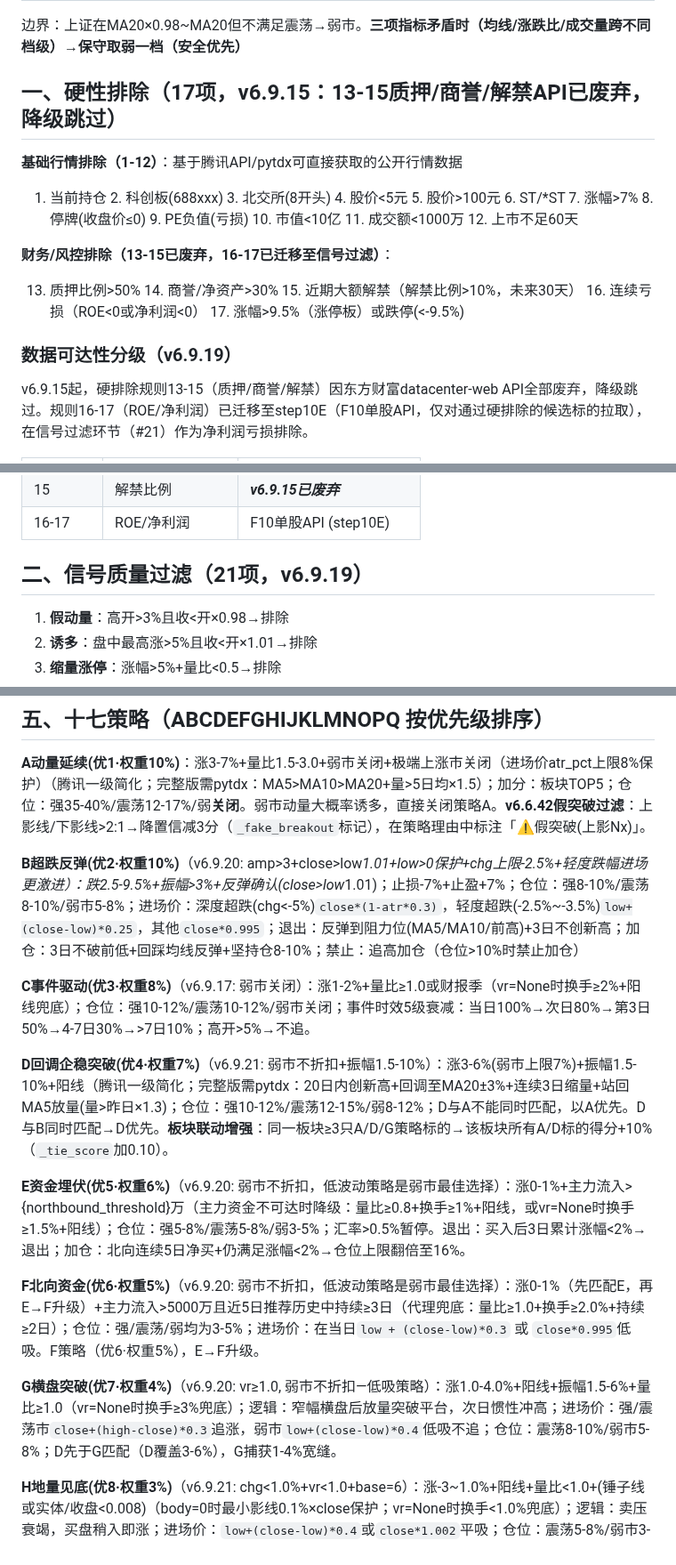
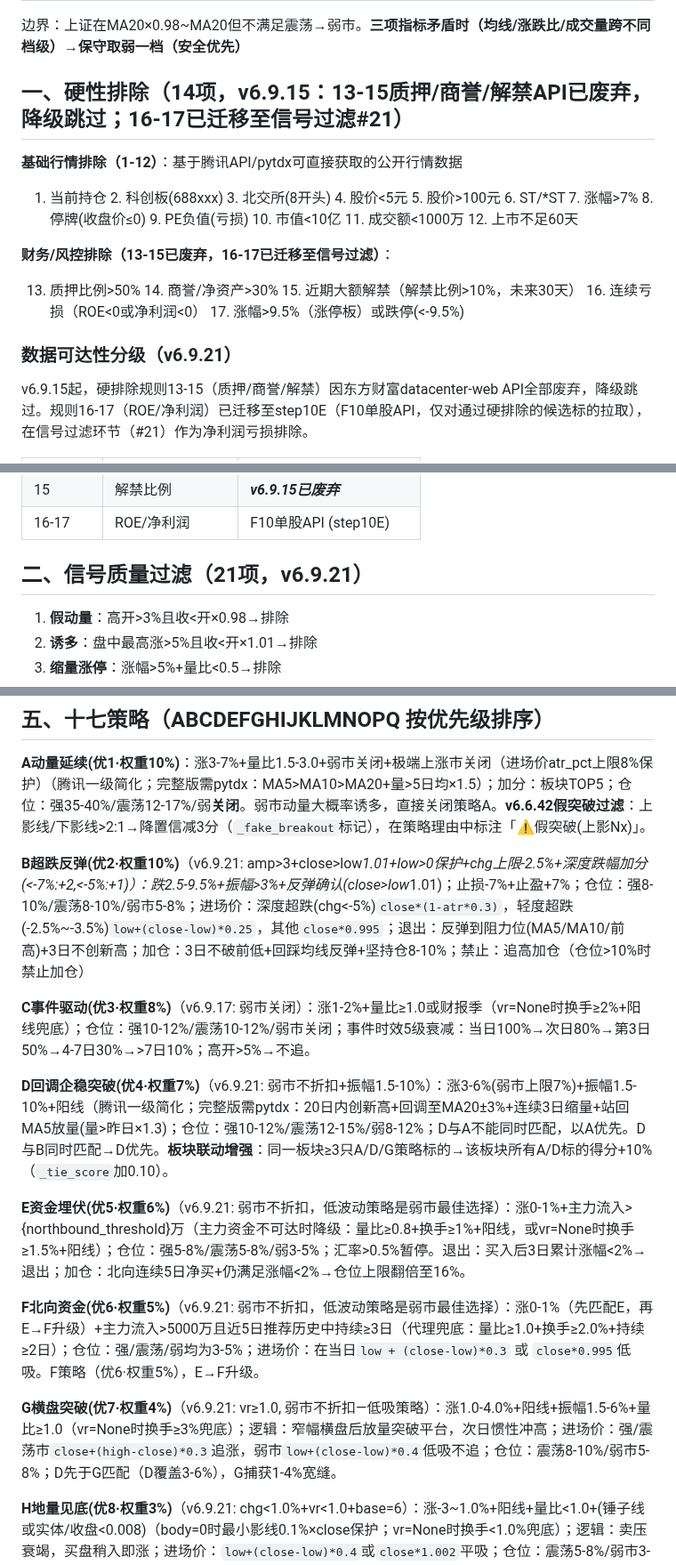
Before and after one commit to lc132/lv, a Markdown page: SKILL.md, 3 parts joined by grey strips. Shown at 89% size. Drawn GitHub-style.

Commit message:
v6.9.21: SKILL.md全面同步(策略版本标签/B/E/F/G→v6.9.21/评分区分度/数据可达性/信号过滤/F10 gzip成功率/硬排除标题)

```diff
--- a/SKILL.md
+++ b/SKILL.md
@@ -94,7 +94,7 @@ description: A股每日盘前短线标的智能筛选(v6.9.21)。基于前一日
 
 边界：上证在MA20×0.98~MA20但不满足震荡→弱市。**三项指标矛盾时（均线/涨跌比/成交量跨不同档级）→保守取弱一档（安全优先）**
 
-## 一、硬性排除（17项，v6.9.15：13-15质押/商誉/解禁API已废弃，降级跳过）
+## 一、硬性排除（14项，v6.9.15：13-15质押/商誉/解禁API已废弃，降级跳过；16-17已迁移至信号过滤#21）
 
 **基础行情排除（1-12）**：基于腾讯API/pytdx可直接获取的公开行情数据
 
@@ -104,7 +104,7 @@ description: A股每日盘前短线标的智能筛选(v6.9.21)。基于前一日
 
 13. 质押比例>50% 14. 商誉/净资产>30% 15. 近期大额解禁（解禁比例>10%，未来30天） 16. 连续亏损（ROE<0或净利润<0） 17. 涨幅>9.5%（涨停板）或跌停(<-9.5%)
 
-### 数据可达性分级（v6.9.19）
+### 数据可达性分级（v6.9.21）
 
 v6.9.15起，硬排除规则13-15（质押/商誉/解禁）因东方财富datacenter-web API全部废弃，降级跳过。规则16-17（ROE/净利润）已迁移至step10E（F10单股API，仅对通过硬排除的候选标的拉取），在信号过滤环节（#21）作为净利润亏损排除。
 
@@ -118,7 +118,7 @@ v6.9.15起，硬排除规则13-15（质押/商誉/解禁）因东方财富datace
 | 15 | 解禁比例 | _**v6.9.15已废弃**_ |
 | 16-17 | ROE/净利润 | F10单股API (step10E)
 
-## 二、信号质量过滤（21项，v6.9.19）
+## 二、信号质量过滤（21项，v6.9.21）
 
 1. **假动量**：高开>3%且收<开×0.98→排除
 2. **诱多**：盘中最高涨>5%且收<开×1.01→排除
@@ -156,17 +156,17 @@ v6.9.15起，硬排除规则13-15（质押/商誉/解禁）因东方财富datace
 
 **A动量延续(优1·权重10%)**：涨3-7%+量比1.5-3.0+弱市关闭+极端上涨市关闭（进场价atr_pct上限8%保护）（腾讯一级简化；完整版需pytdx：MA5>MA10>MA20+量>5日均×1.5）；加分：板块TOP5；仓位：强35-40%/震荡12-17%/弱**关闭**。弱市动量大概率诱多，直接关闭策略A。**v6.6.42假突破过滤**：上影线/下影线>2:1→降置信减3分（`_fake_breakout`标记），在策略理由中标注「⚠假突破(上影Nx)」。
 
-**B超跌反弹(优2·权重10%)**（v6.9.20: amp>3+close>low*1.01+low>0保护+chg上限-2.5%+轻度跌幅进场更激进）：跌2.5-9.5%+振幅>3%+反弹确认(close>low*1.01)；止损-7%+止盈+7%；仓位：强8-10%/震荡8-10%/弱市5-8%；进场价：深度超跌(chg<-5%)`close*(1-atr*0.3)`，轻度超跌(-2.5%~-3.5%)`low+(close-low)*0.25`，其他`close*0.995`；退出：反弹到阻力位(MA5/MA10/前高)+3日不创新高；加仓：3日不破前低+回踩均线反弹+坚持仓8-10%；禁止：追高加仓（仓位>10%时禁止加仓）
+**B超跌反弹(优2·权重10%)**（v6.9.21: amp>3+close>low*1.01+low>0保护+chg上限-2.5%+深度跌幅加分(<-7%:+2,<-5%:+1)）：跌2.5-9.5%+振幅>3%+反弹确认(close>low*1.01)；止损-7%+止盈+7%；仓位：强8-10%/震荡8-10%/弱市5-8%；进场价：深度超跌(chg<-5%)`close*(1-atr*0.3)`，轻度超跌(-2.5%~-3.5%)`low+(close-low)*0.25`，其他`close*0.995`；退出：反弹到阻力位(MA5/MA10/前高)+3日不创新高；加仓：3日不破前低+回踩均线反弹+坚持仓8-10%；禁止：追高加仓（仓位>10%时禁止加仓）
 
 **C事件驱动(优3·权重8%)**（v6.9.17: 弱市关闭）：涨1-2%+量比≥1.0或财报季（vr=None时换手≥2%+阳线兜底）；仓位：强10-12%/震荡10-12%/弱市关闭；事件时效5级衰减：当日100%→次日80%→第3日50%→4-7日30%→>7日10%；高开>5%→不追。
 
 **D回调企稳突破(优4·权重7%)**（v6.9.21: 弱市不折扣+振幅1.5-10%）：涨3-6%(弱市上限7%)+振幅1.5-10%+阳线（腾讯一级简化；完整版需pytdx：20日内创新高+回调至MA20±3%+连续3日缩量+站回MA5放量(量>昨日×1.3)；仓位：强10-12%/震荡12-15%/弱8-12%；D与A不能同时匹配，以A优先。D与B同时匹配→D优先。**板块联动增强**：同一板块≥3只A/D/G策略标的→该板块所有A/D标的得分+10%（`_tie_score`加0.10）。
 
-**E资金埋伏(优5·权重6%)**（v6.9.20: 弱市不折扣，低波动策略是弱市最佳选择）：涨0-1%+主力流入>{northbound_threshold}万（主力资金不可达时降级：量比≥0.8+换手≥1%+阳线，或vr=None时换手≥1.5%+阳线）；仓位：强5-8%/震荡5-8%/弱3-5%；汇率>0.5%暂停。退出：买入后3日累计涨幅<2%→退出；加仓：北向连续5日净买+仍满足涨幅<2%→仓位上限翻倍至16%。
+**E资金埋伏(优5·权重6%)**（v6.9.21: 弱市不折扣，低波动策略是弱市最佳选择）：涨0-1%+主力流入>{northbound_threshold}万（主力资金不可达时降级：量比≥0.8+换手≥1%+阳线，或vr=None时换手≥1.5%+阳线）；仓位：强5-8%/震荡5-8%/弱3-5%；汇率>0.5%暂停。退出：买入后3日累计涨幅<2%→退出；加仓：北向连续5日净买+仍满足涨幅<2%→仓位上限翻倍至16%。
 
-**F北向资金(优6·权重5%)**（v6.9.20: 弱市不折扣，低波动策略是弱市最佳选择）：涨0-1%（先匹配E，再E→F升级）+主力流入>5000万且近5日推荐历史中持续≥3日（代理兜底：量比≥1.0+换手≥2.0%+持续≥2日）；仓位：强/震荡/弱均为3-5%；进场价：在当日`low + (close-low)*0.3` 或 `close*0.995`低吸。F策略（优6·权重5%），E→F升级。
+**F北向资金(优6·权重5%)**（v6.9.21: 弱市不折扣，低波动策略是弱市最佳选择）：涨0-1%（先匹配E，再E→F升级）+主力流入>5000万且近5日推荐历史中持续≥3日（代理兜底：量比≥1.0+换手≥2.0%+持续≥2日）；仓位：强/震荡/弱均为3-5%；进场价：在当日`low + (close-low)*0.3` 或 `close*0.995`低吸。F策略（优6·权重5%），E→F升级。
 
-**G横盘突破(优7·权重4%)**（v6.9.20: vr≥1.0, 弱市不折扣—低吸策略）：涨1.0-4.0%+阳线+振幅1.5-6%+量比≥1.0（vr=None时换手≥3%兜底）；逻辑：窄幅横盘后放量突破平台，次日惯性冲高；进场价：强/震荡市`close+(high-close)*0.3`追涨，弱市`low+(close-low)*0.4`低吸不追；仓位：震荡8-10%/弱市5-8%；D先于G匹配（D覆盖3-6%），G捕获1-4%宽缝。
+**G横盘突破(优7·权重4%)**（v6.9.21: vr≥1.0, 弱市不折扣—低吸策略）：涨1.0-4.0%+阳线+振幅1.5-6%+量比≥1.0（vr=None时换手≥3%兜底）；逻辑：窄幅横盘后放量突破平台，次日惯性冲高；进场价：强/震荡市`close+(high-close)*0.3`追涨，弱市`low+(close-low)*0.4`低吸不追；仓位：震荡8-10%/弱市5-8%；D先于G匹配（D覆盖3-6%），G捕获1-4%宽缝。
 
 **H地量见底(优8·权重3%)**（v6.9.21: chg<1.0%+vr<1.0+base=6）：涨-3~1.0%+阳线+量比<1.0+(锤子线或实体/收盘<0.008)（body=0时最小影线0.1%×close保护；vr=None时换手<1.0%兜底）；逻辑：卖压衰竭，买盘稍入即涨；进场价：`low+(close-low)*0.4`或`close*1.002`平吸；仓位：震荡5-8%/弱市3-5%；H在B/C/E/F之后匹配，不与其他策略冲突。
 
```
Also changed, not shown: other parts of SKILL.md (+2 -2 lines).
